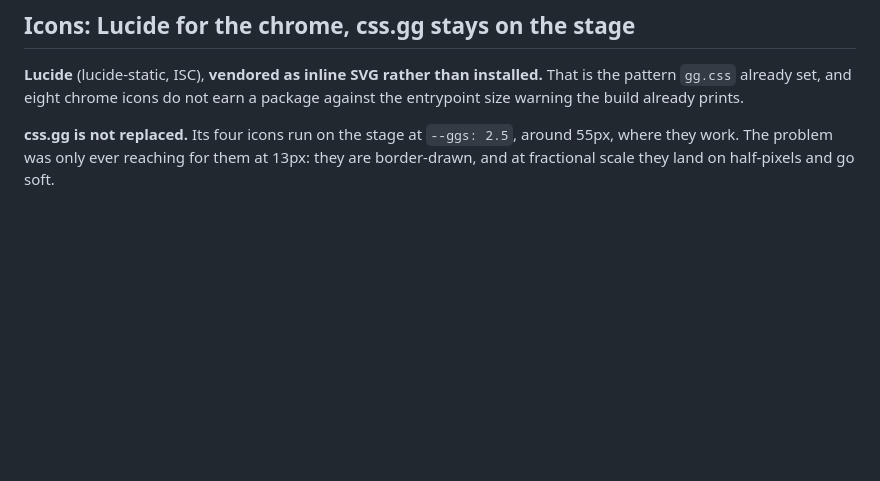
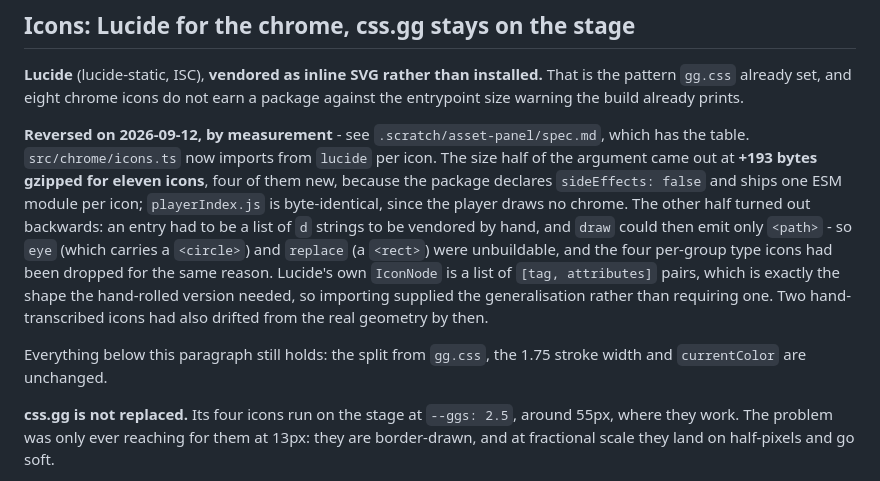
Before and after one commit to a544jh/WebVn, a Markdown page: .scratch/project-library/design.md, the part around the change. Drawn GitHub-style; blank space fills up the shorter version.

Commit message:
Amend the two places that still said icons are vendored
design.md is binding and a done ticket is a record, so both are amended in
place rather than rewritten - the same way design.md already carries its
2026-09-05 amendments.

The entrypoint-size argument they both rest on was sound and did not survive
tree-shaking: lucide declares sideEffects: false and ships one module per
icon, so a name in icons.ts is what reaches the bundle rather than a set.
Everything else in both - the split from gg.css, 1.75 rather than 2,
currentColor on the wrapper, src/chrome/ as the home - still holds.

Co-Authored-By: Claude Opus 5 <noreply@anthropic.com>
Claude-Session: https://claude.ai/code/session_01RPLdewLCCcKX2G2q3kwjCC

```diff
--- a/.scratch/project-library/design.md
+++ b/.scratch/project-library/design.md
@@ -82,6 +82,20 @@ Today the chrome has no `font-family` at all - `body` sets only `background-colo
 pattern `gg.css` already set, and eight chrome icons do not earn a package against the entrypoint
 size warning the build already prints.
 
+**Reversed on 2026-09-12, by measurement** - see `.scratch/asset-panel/spec.md`, which has the
+table. `src/chrome/icons.ts` now imports from `lucide` per icon. The size half of the argument came
+out at **+193 bytes gzipped for eleven icons**, four of them new, because the package declares
+`sideEffects: false` and ships one ESM module per icon; `playerIndex.js` is byte-identical, since the
+player draws no chrome. The other half turned out backwards: an entry had to be a list of `d` strings
+to be vendored by hand, and `draw` could then emit only `<path>` - so `eye` (which carries a
+`<circle>`) and `replace` (a `<rect>`) were unbuildable, and the four per-group type icons had been
+dropped for the same reason. Lucide's own `IconNode` is a list of `[tag, attributes]` pairs, which is
+exactly the shape the hand-rolled version needed, so importing supplied the generalisation rather
+than requiring one. Two hand-transcribed icons had also drifted from the real geometry by then.
+
+Everything below this paragraph still holds: the split from `gg.css`, the 1.75 stroke width and
+`currentColor` are unchanged.
+
 **css.gg is not replaced.** Its four icons run on the stage at `--ggs: 2.5`, around 55px, where they
 work. The problem was only ever reaching for them at 13px: they are border-drawn, and at fractional
 scale they land on half-pixels and go soft.
```
Also changed, not shown: 1 other file.
